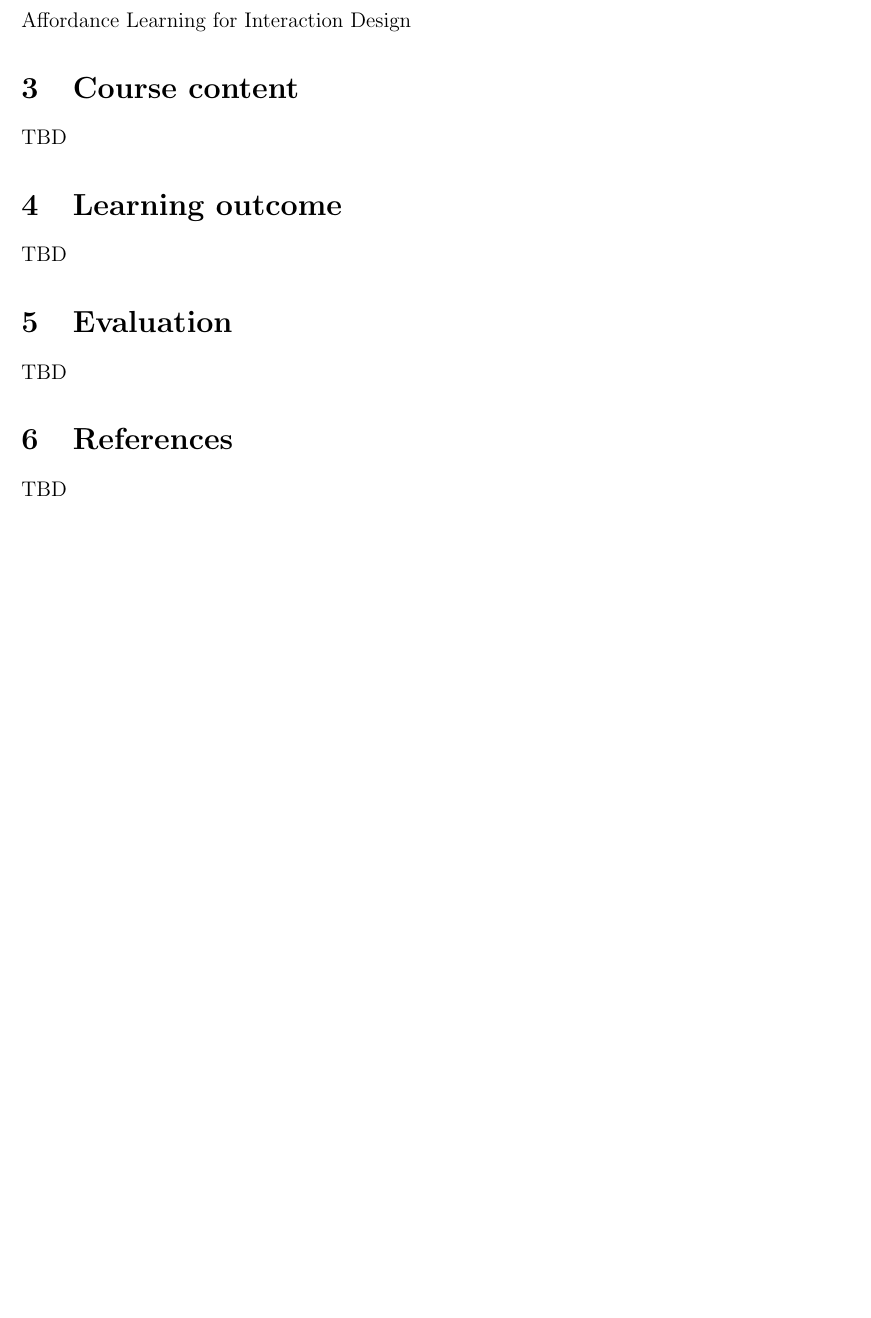
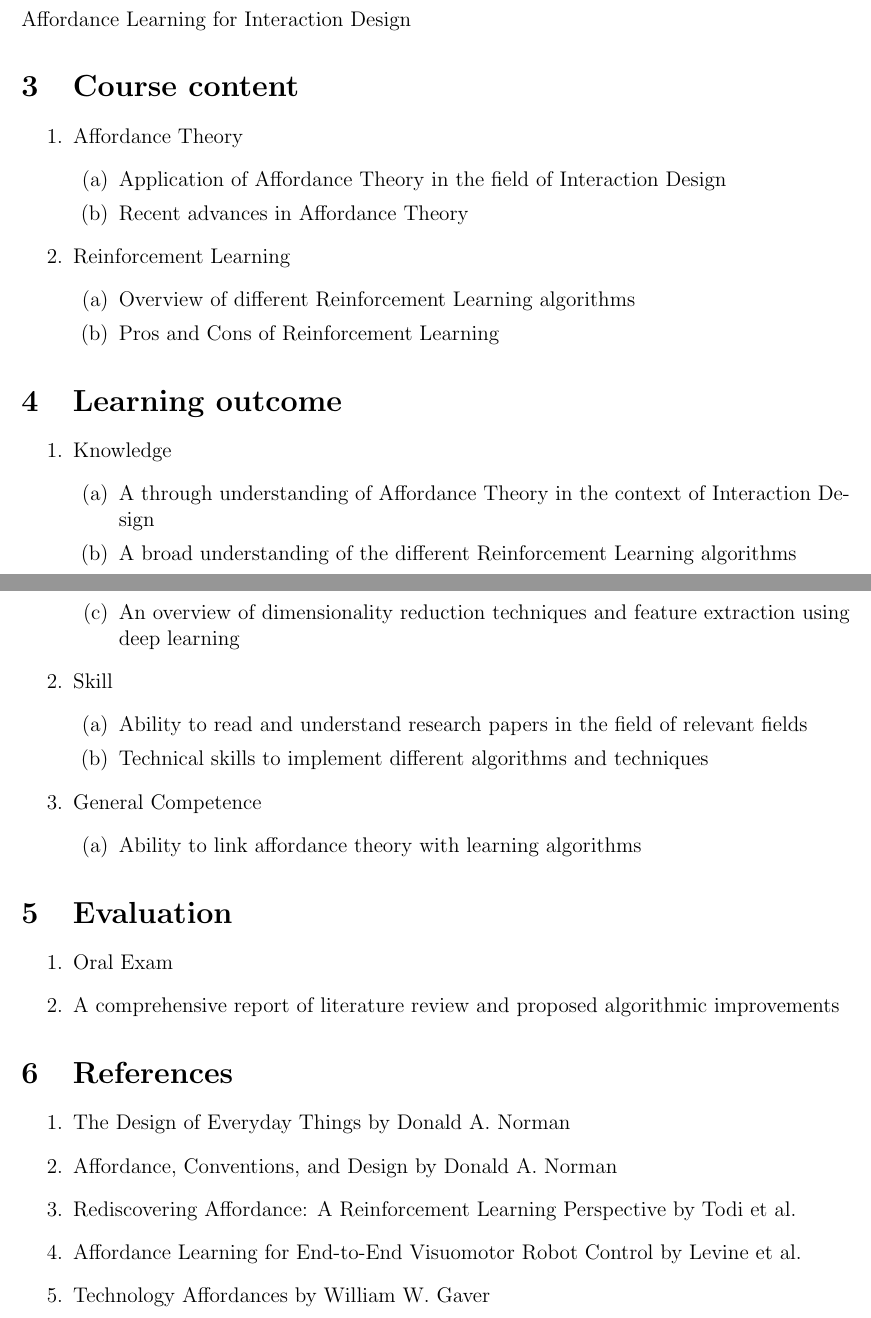
Before and after one commit to Pipe-Runner-Lab/affordance-learning-sandbox, a LaTeX paper (docs/proposals/spec_course/main.tex): part of the page before the commit and two parts of pages 1 and 2 of 2 after it, the two joined at a grey line, cut so that both start at the same text, the shorter picture padded with empty space. Compiled offline with pdfLaTeX.

Commit message:
Created a tentative draft of requirements

```diff
--- a/docs/proposals/spec_course/main.tex
+++ b/docs/proposals/spec_course/main.tex
@@ -40,18 +40,55 @@ Affordance Learning for Interaction Design
 
 \section{Course content}
 
-TBD
+\begin{enumerate}
+	\item Affordance Theory
+	\begin{enumerate}
+		\item Application of Affordance Theory in the field of Interaction Design
+		\item Recent advances in Affordance Theory
+	\end{enumerate}
+	\item Reinforcement Learning
+	\begin{enumerate}
+		\item Overview of different Reinforcement Learning algorithms
+		\item Pros and Cons of Reinforcement Learning
+	\end{enumerate}
+\end{enumerate}
 
 \section{Learning outcome}
 
-TBD
+\begin{enumerate}
+	\item Knowledge
+	\begin{enumerate}
+		\item A through understanding of Affordance Theory in the context of Interaction Design
+		\item A broad understanding of the different Reinforcement Learning algorithms
+		\item An overview of dimensionality reduction techniques and feature extraction using deep learning
+	\end{enumerate}
+	\item Skill
+	\begin{enumerate}
+		\item Ability to read and understand research papers in the field of relevant fields
+		\item Technical skills to implement different algorithms and techniques
+	\end{enumerate}
+	\item General Competence
+	\begin{enumerate}
+		\item Ability to link affordance theory with learning algorithms
+	\end{enumerate}
+\end{enumerate}
 
 \section{Evaluation}
 
-TBD
+\begin{enumerate}
+	\item Oral Exam
+	\item A comprehensive report of literature review and proposed algorithmic improvements
+\end{enumerate}
 
 \section{References}
 
-TBD
+\begin{enumerate}
+	\item The Design of Everyday Things by Donald A. Norman
+	\item Affordance, Conventions, and Design by Donald A. Norman
+	\item Rediscovering Affordance:
+	A Reinforcement Learning Perspective by Todi et al.
+	\item Affordance Learning for End-to-End Visuomotor Robot Control by Levine et al.
+	\item Technology Affordances by William W. Gaver
+\end{enumerate}
 
 \end{document}
```
Also changed, not shown: docs/proposals/spec_project/main.tex (+31 -4 lines), docs/proposals/spec_course/main.pdf, docs/proposals/spec_project/main.pdf.
